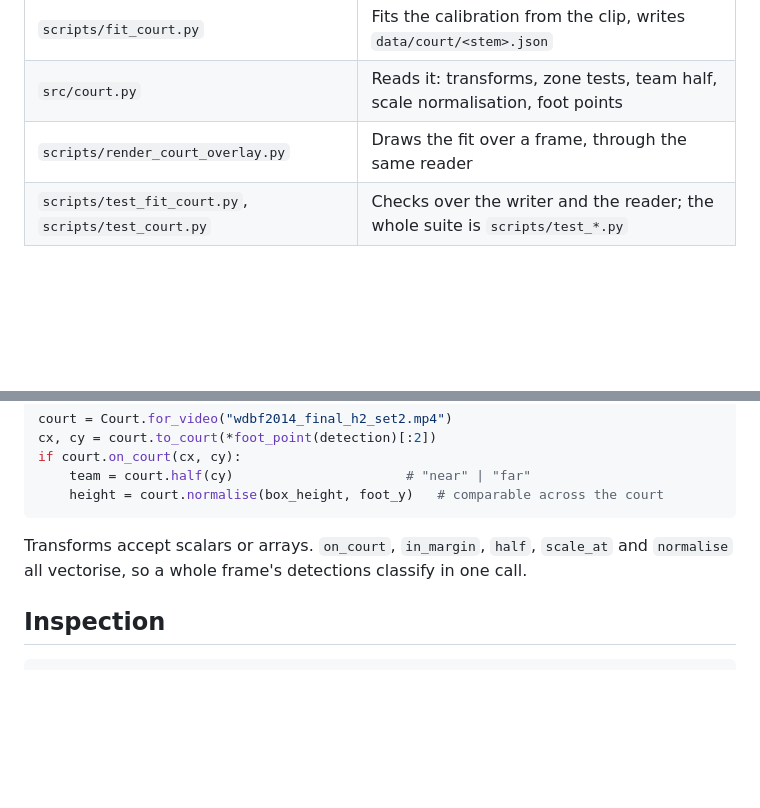
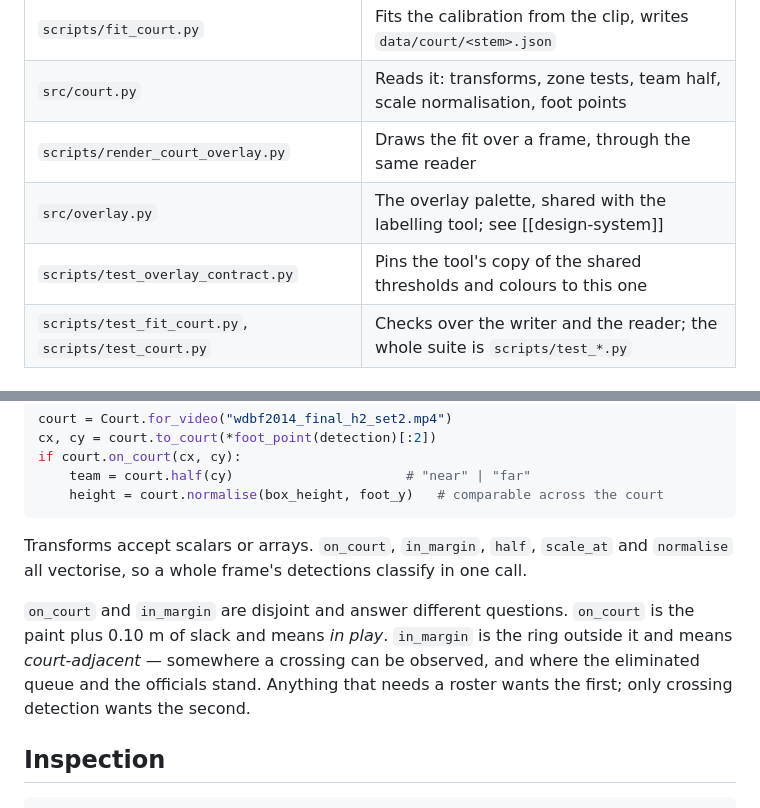
Before and after one commit to GTFerguson/dodgeball-cv-throw-detection, a Markdown page: docs/architecture/court-geometry.md, 2 parts joined by grey strips. Drawn GitHub-style; blank space fills up the shorter version.

````diff
--- a/docs/architecture/court-geometry.md
+++ b/docs/architecture/court-geometry.md
@@ -17,6 +17,8 @@ with a 150 px far one. This layer answers all of that from a single fit.
 | `scripts/fit_court.py` | Fits the calibration from the clip, writes `data/court/<stem>.json` |
 | `src/court.py` | Reads it: transforms, zone tests, team half, scale normalisation, foot points |
 | `scripts/render_court_overlay.py` | Draws the fit over a frame, through the same reader |
+| `src/overlay.py` | The overlay palette, shared with the labelling tool; see [[design-system]] |
+| `scripts/test_overlay_contract.py` | Pins the tool's copy of the shared thresholds and colours to this one |
 | `scripts/test_fit_court.py`, `scripts/test_court.py` | Checks over the writer and the reader; the whole suite is `scripts/test_*.py` |
 
 ## Challenges, and how the system gets around them
@@ -227,6 +257,12 @@ if court.on_court(cx, cy):
 Transforms accept scalars or arrays. `on_court`, `in_margin`, `half`, `scale_at`
 and `normalise` all vectorise, so a whole frame's detections classify in one call.
 
+`on_court` and `in_margin` are disjoint and answer different questions. `on_court`
+is the paint plus 0.10 m of slack and means *in play*. `in_margin` is the ring
+outside it and means *court-adjacent* — somewhere a crossing can be observed, and
+where the eliminated queue and the officials stand. Anything that needs a roster
+wants the first; only crossing detection wants the second.
+
 ## Inspection
 
 ```
````
Also changed, not shown: other parts of docs/architecture/court-geometry.md (+41 -2 lines).
